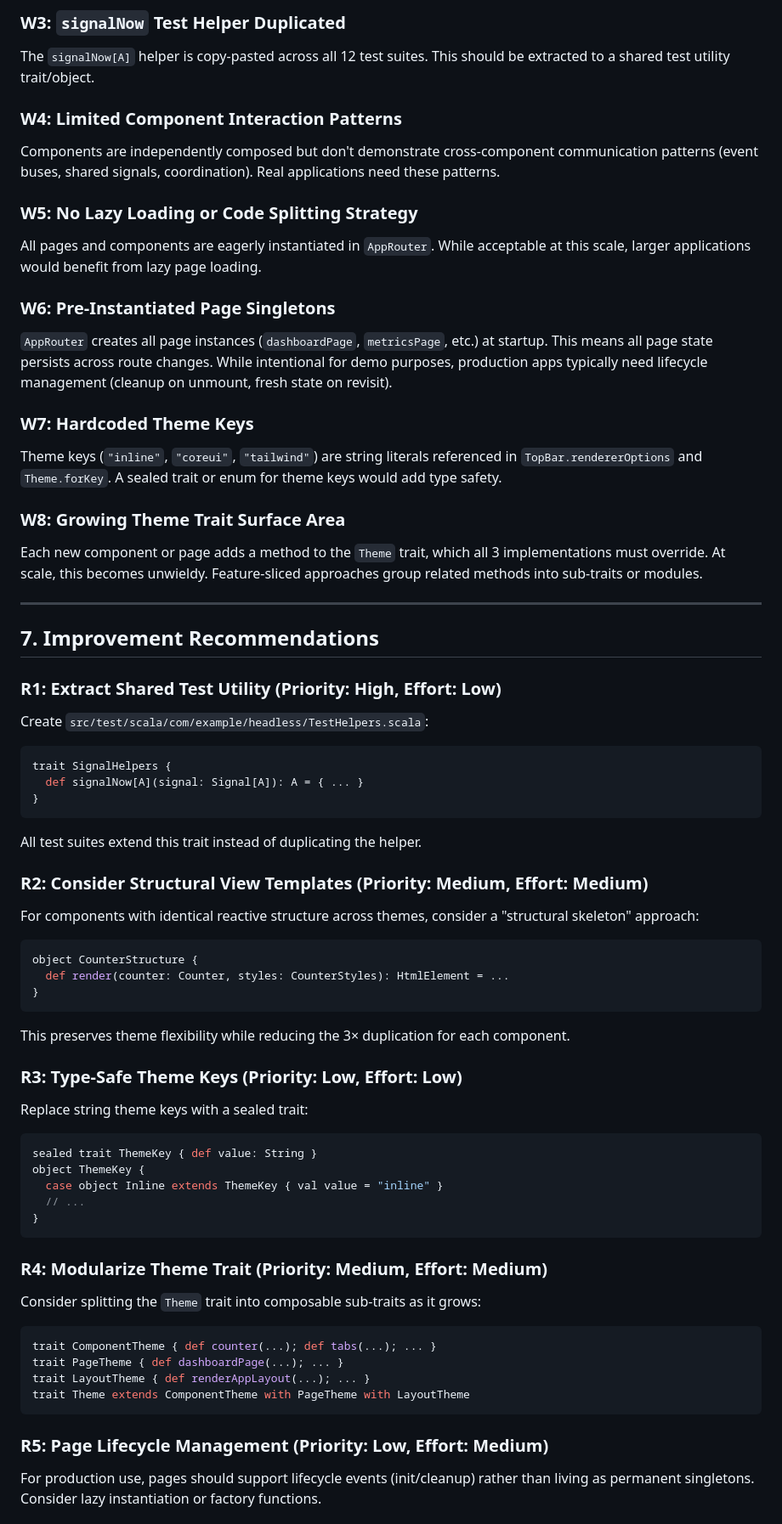
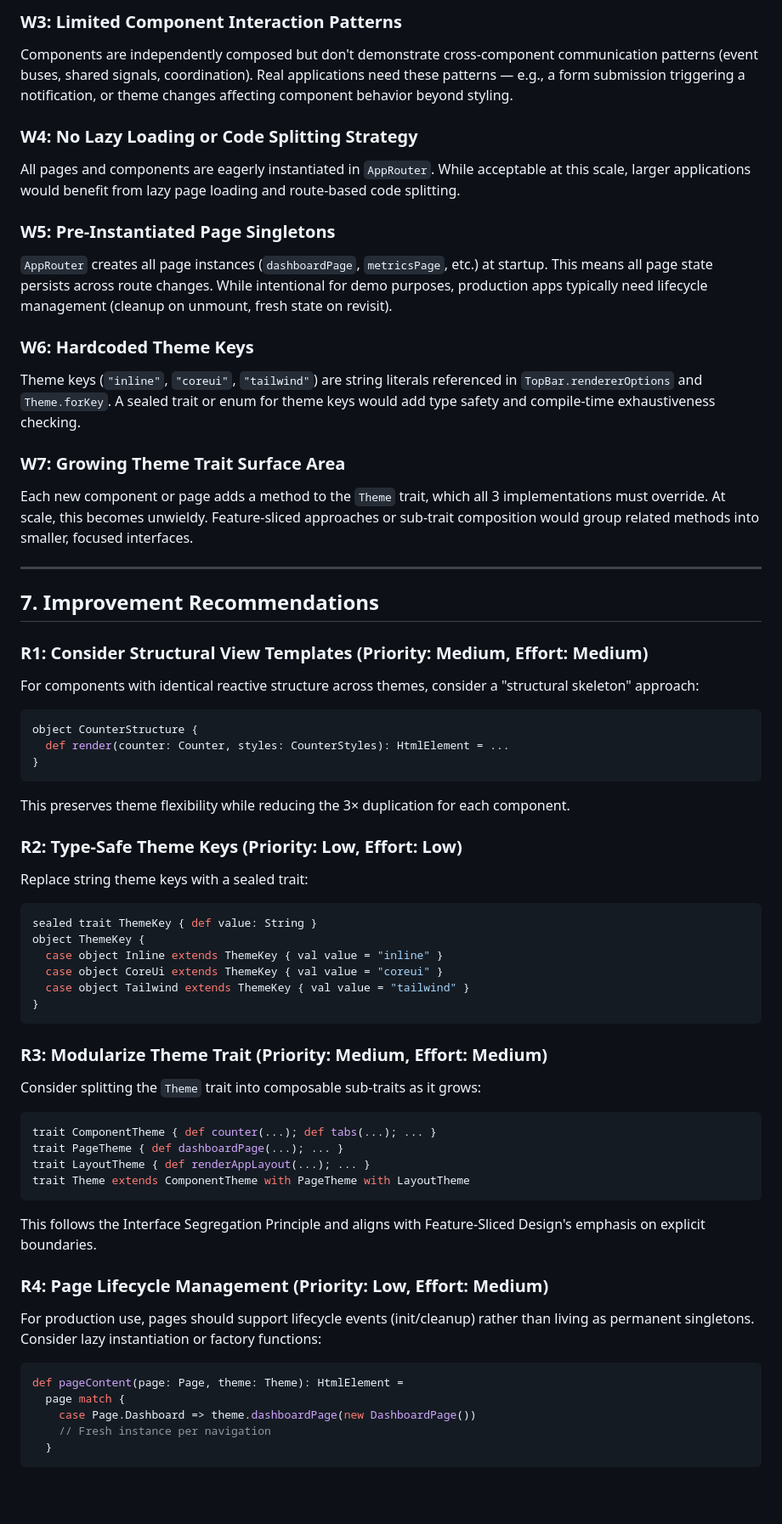
Before and after one commit to mastapegs/scalajs-headless-ui, a Markdown page: ARCHITECTURE_REVIEW.md, the part around one of its changes. Shown at 85% size. Rendered like a GitHub page; blank space fills up the shorter version.

````diff
--- a/ARCHITECTURE_REVIEW.md
+++ b/ARCHITECTURE_REVIEW.md
@@ -188,36 +210,24 @@ There's no mechanism for component-level error recovery. The `FetchPage` has err
 
-### W3: `signalNow` Test Helper Duplicated
-The `signalNow[A]` helper is copy-pasted across all 12 test suites. This should be extracted to a shared test utility trait/object.
+### W3: Limited Component Interaction Patterns
+Components are independently composed but don't demonstrate cross-component communication patterns (event buses, shared signals, coordination). Real applications need these patterns — e.g., a form submission triggering a notification, or theme changes affecting component behavior beyond styling.
 
-### W4: Limited Component Interaction Patterns
-Components are independently composed but don't demonstrate cross-component communication patterns (event buses, shared signals, coordination). Real applications need these patterns.
+### W4: No Lazy Loading or Code Splitting Strategy
+All pages and components are eagerly instantiated in `AppRouter`. While acceptable at this scale, larger applications would benefit from lazy page loading and route-based code splitting.
 
-### W5: No Lazy Loading or Code Splitting Strategy
-All pages and components are eagerly instantiated in `AppRouter`. While acceptable at this scale, larger applications would benefit from lazy page loading.
-
-### W6: Pre-Instantiated Page Singletons
+### W5: Pre-Instantiated Page Singletons
 `AppRouter` creates all page instances (`dashboardPage`, `metricsPage`, etc.) at startup. This means all page state persists across route changes. While intentional for demo purposes, production apps typically need lifecycle management (cleanup on unmount, fresh state on revisit).
 
-### W7: Hardcoded Theme Keys
-Theme keys (`"inline"`, `"coreui"`, `"tailwind"`) are string literals referenced in `TopBar.rendererOptions` and `Theme.forKey`. A sealed trait or enum for theme keys would add type safety.
+### W6: Hardcoded Theme Keys
+Theme keys (`"inline"`, `"coreui"`, `"tailwind"`) are string literals referenced in `TopBar.rendererOptions` and `Theme.forKey`. A sealed trait or enum for theme keys would add type safety and compile-time exhaustiveness checking.
 
-### W8: Growing Theme Trait Surface Area
-Each new component or page adds a method to the `Theme` trait, which all 3 implementations must override. At scale, this becomes unwieldy. Feature-sliced approaches group related methods into sub-traits or modules.
+### W7: Growing Theme Trait Surface Area
+Each new component or page adds a method to the `Theme` trait, which all 3 implementations must override. At scale, this becomes unwieldy. Feature-sliced approaches or sub-trait composition would group related methods into smaller, focused interfaces.
 
 ---
 
 ## 7. Improvement Recommendations
 
-### R1: Extract Shared Test Utility (Priority: High, Effort: Low)
-Create `src/test/scala/com/example/headless/TestHelpers.scala`:
-```scala
-trait SignalHelpers {
-  def signalNow[A](signal: Signal[A]): A = { ... }
-}
-```
-All test suites extend this trait instead of duplicating the helper.
-
-### R2: Consider Structural View Templates (Priority: Medium, Effort: Medium)
+### R1: Consider Structural View Templates (Priority: Medium, Effort: Medium)
 For components with identical reactive structure across themes, consider a "structural skeleton" approach:
 ```scala
 object CounterStructure {
@@ -226,17 +236,18 @@ object CounterStructure {
 ```
 This preserves theme flexibility while reducing the 3× duplication for each component.
 
-### R3: Type-Safe Theme Keys (Priority: Low, Effort: Low)
+### R2: Type-Safe Theme Keys (Priority: Low, Effort: Low)
 Replace string theme keys with a sealed trait:
 ```scala
 sealed trait ThemeKey { def value: String }
 object ThemeKey {
   case object Inline extends ThemeKey { val value = "inline" }
-  // ...
+  case object CoreUi extends ThemeKey { val value = "coreui" }
+  case object Tailwind extends ThemeKey { val value = "tailwind" }
 }
 ```
 
-### R4: Modularize Theme Trait (Priority: Medium, Effort: Medium)
+### R3: Modularize Theme Trait (Priority: Medium, Effort: Medium)
 Consider splitting the `Theme` trait into composable sub-traits as it grows:
 ```scala
 trait ComponentTheme { def counter(...); def tabs(...); ... }
@@ -244,7 +255,15 @@ trait PageTheme { def dashboardPage(...); ... }
 trait LayoutTheme { def renderAppLayout(...); ... }
 trait Theme extends ComponentTheme with PageTheme with LayoutTheme
 ```
+This follows the Interface Segregation Principle and aligns with Feature-Sliced Design's emphasis on explicit boundaries.
 
-### R5: Page Lifecycle Management (Priority: Low, Effort: Medium)
-For production use, pages should support lifecycle events (init/cleanup) rather than living as permanent singletons. Consider lazy instantiation or factory functions.
+### R4: Page Lifecycle Management (Priority: Low, Effort: Medium)
+For production use, pages should support lifecycle events (init/cleanup) rather than living as permanent singletons. Consider lazy instantiation or factory functions:
+```scala
+def pageContent(page: Page, theme: Theme): HtmlElement =
+  page match {
+    case Page.Dashboard => theme.dashboardPage(new DashboardPage())
+    // Fresh instance per navigation
+  }
+```
 
````
Also changed, not shown: other parts of ARCHITECTURE_REVIEW.md (+83 -35 lines).
